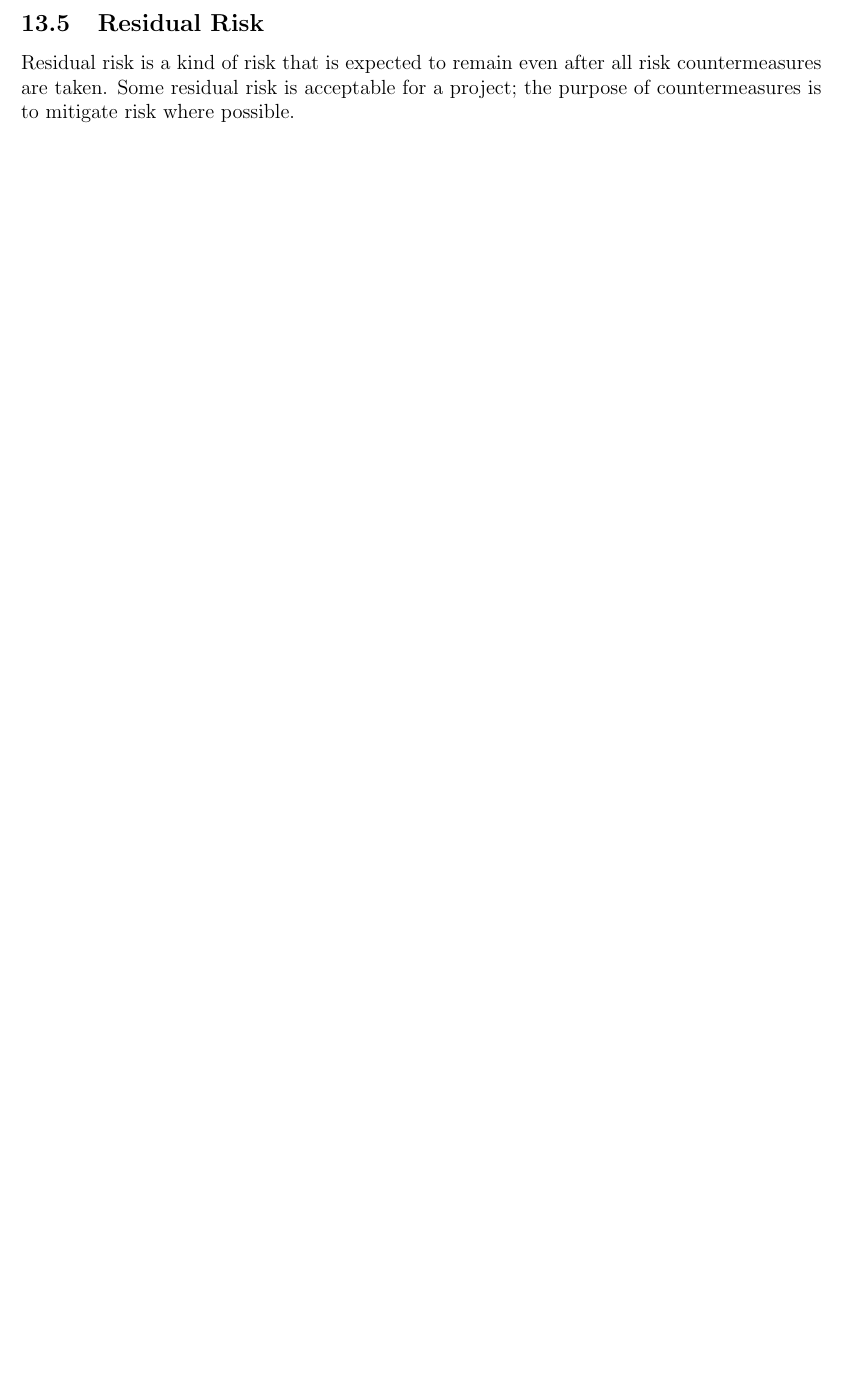
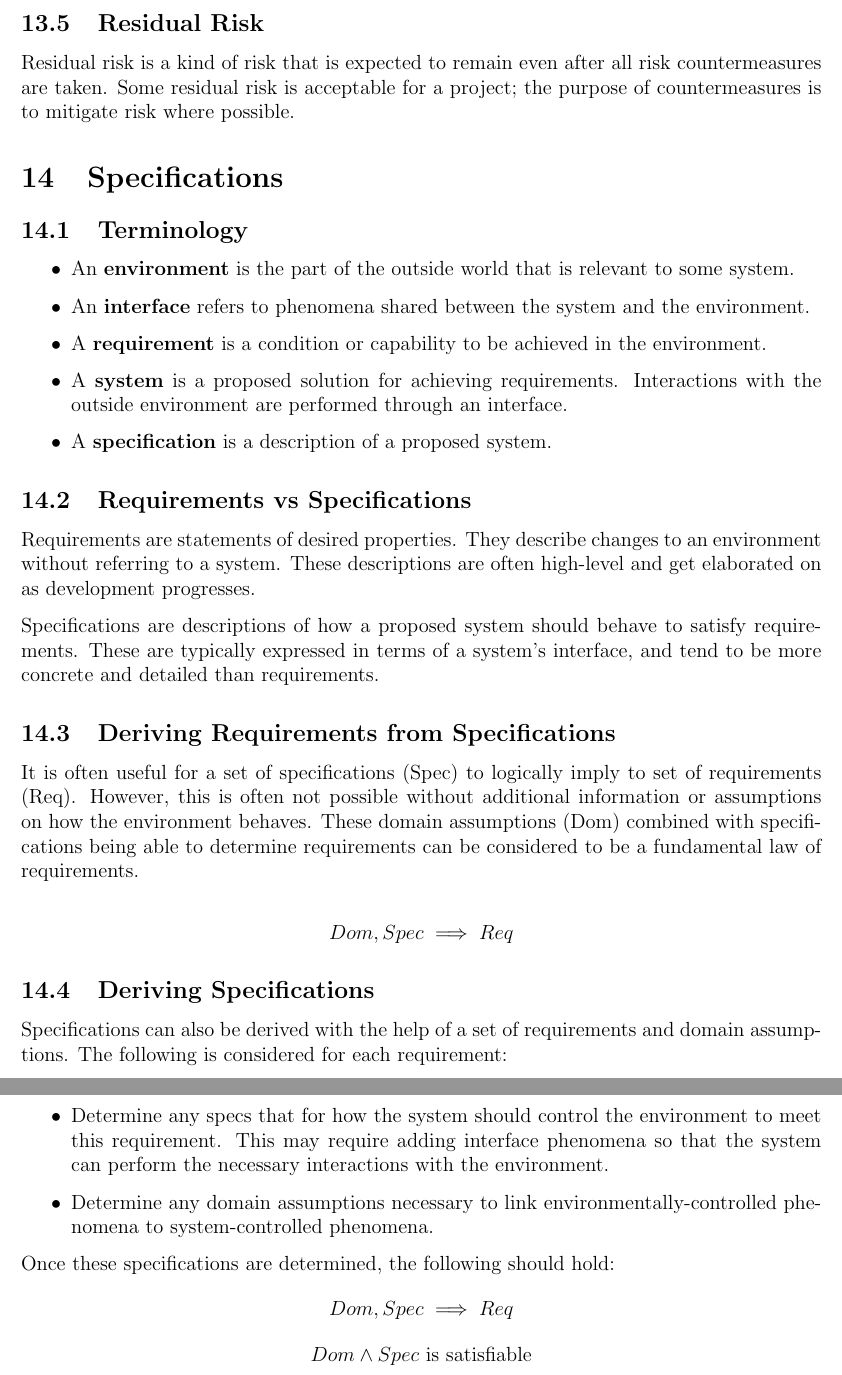
Before and after one commit to m-socha/SE-463-Notes, a LaTeX document (notes.tex): part of page 31 of 31 before the commit and two parts of pages 32 and 33 of 33 after it, the two joined at a grey line, cut so that both start at the same text, the shorter picture padded with empty space. Compiled offline with pdfLaTeX.

Commit message:
Add Specifications section.

```diff
--- a/notes.tex
+++ b/notes.tex
@@ -794,4 +794,42 @@
       Residual risk is a kind of risk that is expected to remain even after all risk countermeasures are taken. Some residual risk is acceptable for a
       project; the purpose of countermeasures is to mitigate risk where possible.
 
+  \section{Specifications}
+
+    \subsection{Terminology}
+      \begin{itemize}
+        \item An \textbf{environment} is the part of the outside world that is relevant to some system.
+        \item An \textbf{interface} refers to phenomena shared between the system and the environment.
+        \item A \textbf{requirement} is a condition or capability to be achieved in the environment.
+        \item A \textbf{system} is a proposed solution for achieving requirements. Interactions with the outside environment are performed
+          through an interface.
+        \item A \textbf{specification} is a description of a proposed system.
+      \end{itemize}
+
+    \subsection{Requirements vs Specifications}
+      Requirements are statements of desired properties. They describe changes to an environment without referring to a system. These descriptions are often
+      high-level and get elaborated on as development progresses.
+
+      Specifications are descriptions of how a proposed system should behave to satisfy requirements. These are typically expressed in terms of a system's
+      interface, and tend to be more concrete and detailed than requirements.
+
+    \subsection{Deriving Requirements from Specifications}
+      It is often useful for a set of specifications (Spec) to logically imply to set of requirements (Req). However, this is often not possible without additional
+      information or assumptions on how the environment behaves. These domain assumptions (Dom) combined with specifications being able to determine requirements
+      can be considered to be a fundamental law of requirements.
+
+      $$ Dom, Spec \implies Req $$
+
+    \subsection{Deriving Specifications}
+      Specifications can also be derived with the help of a set of requirements and domain assumptions. The following is considered for each requirement:
+      \begin{itemize}
+        \item Determine any specs that for how the system should control the environment to meet this requirement. This may require adding interface phenomena
+          so that the system can perform the necessary interactions with the environment.
+        \item Determine any domain assumptions necessary to link environmentally-controlled phenomena to system-controlled phenomena.
+      \end{itemize}
+
+      Once these specifications are determined, the following should hold:
+      $$ Dom, Spec \implies Req $$
+      $$ Dom \land Spec \text{ is satisfiable}$$
+
 \end{document}
```
Also changed, not shown: notes.pdf.
